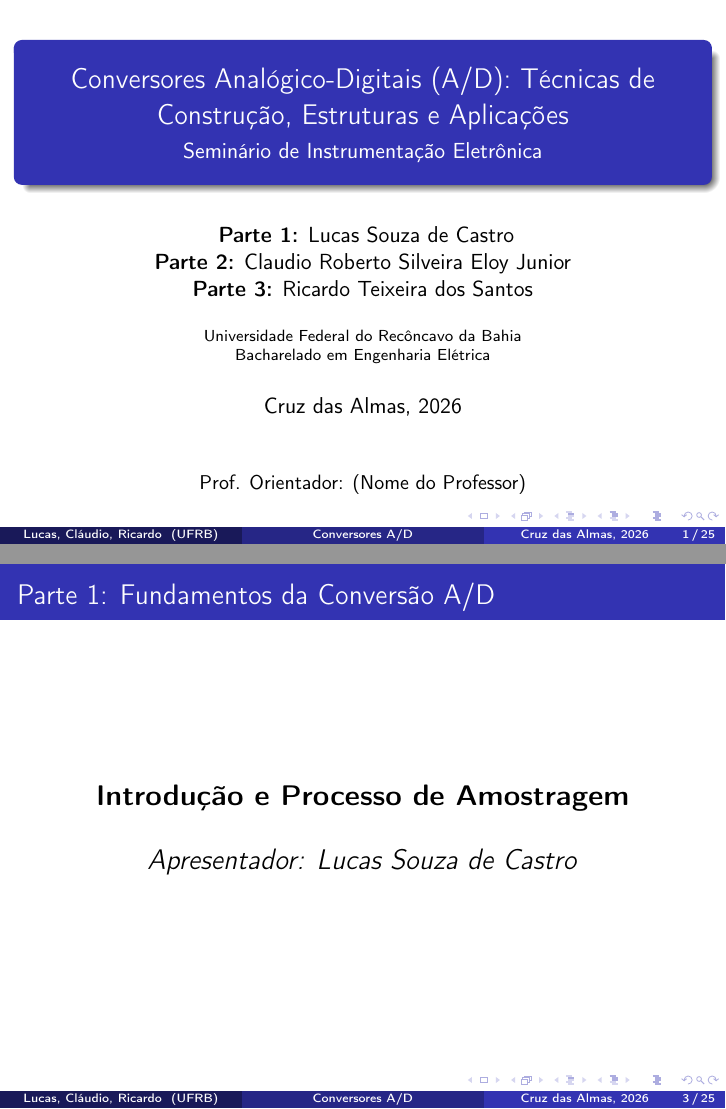
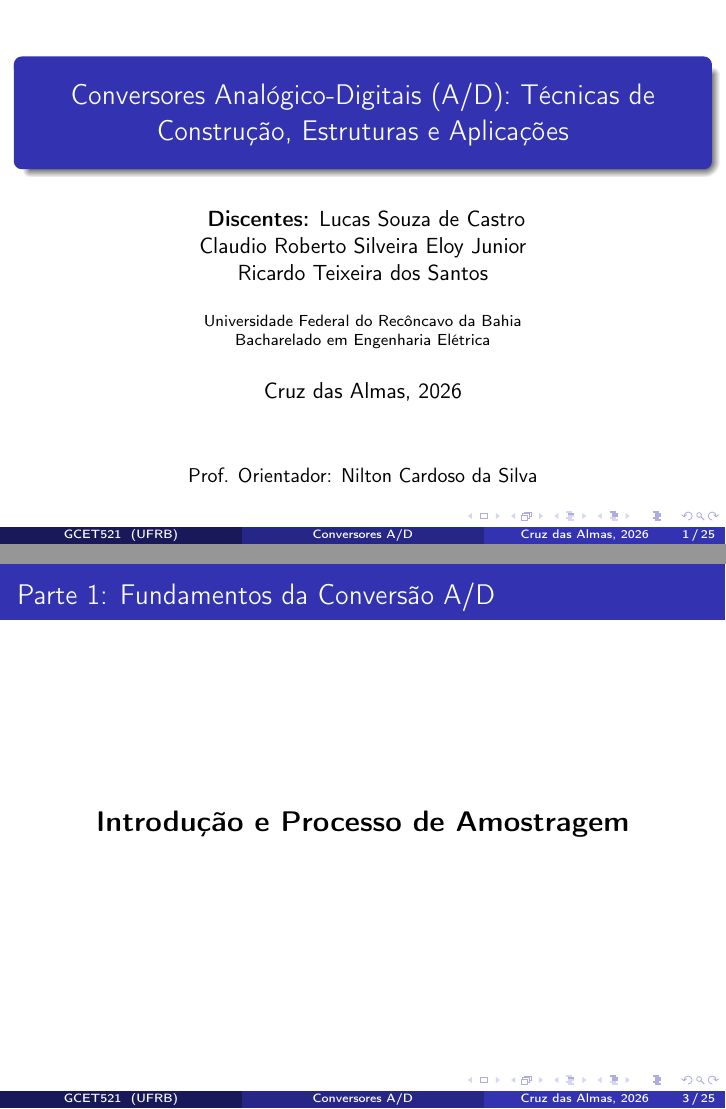
Before and after one commit to Rul3ss/Instrumentation-seminar, LaTeX slides (main/main.tex): pages 1 and 3 of 25, joined at a grey line. Compiled offline with pdfLaTeX.

Commit message:
ajustado sumário

```diff
--- a/main/main.tex
+++ b/main/main.tex
@@ -12,11 +12,10 @@
 \usepackage{verbatim}
 
 \title[Conversores A/D]{Conversores Analógico-Digitais (A/D): Técnicas de Construção, Estruturas e Aplicações}
-\subtitle{Seminário de Instrumentação Eletrônica}
-\author[Lucas, Cláudio, Ricardo]{
-    \textbf{Parte 1:} Lucas Souza de Castro \\
-    \textbf{Parte 2:} Claudio Roberto Silveira Eloy Junior \\
-    \textbf{Parte 3:} Ricardo Teixeira dos Santos
+\author[GCET521]{
+    \textbf{Discentes:} Lucas Souza de Castro \\
+    Claudio Roberto Silveira Eloy Junior \\
+    Ricardo Teixeira dos Santos
 }
 \institute[UFRB]{Universidade Federal do Recôncavo da Bahia \\ Bacharelado em Engenharia Elétrica}
 \date{Cruz das Almas, 2026}
@@ -27,7 +26,7 @@
 \begin{frame}
     \titlepage
     \begin{center}
-        \small{Prof. Orientador: (Nome do Professor)}
+        \small{Prof. Orientador: Nilton Cardoso da Silva}
     \end{center}
 \end{frame}
 
@@ -81,8 +80,6 @@
 \begin{frame}{Parte 1: Fundamentos da Conversão A/D}
     \begin{center}
         \Large{\textbf{Introdução e Processo de Amostragem}} \\
-        \vspace{0.5cm}
-        \textit{Apresentador: Lucas Souza de Castro}
     \end{center}
 \end{frame}
 
```
Also changed, not shown: main/main.pdf, 2 other files.
